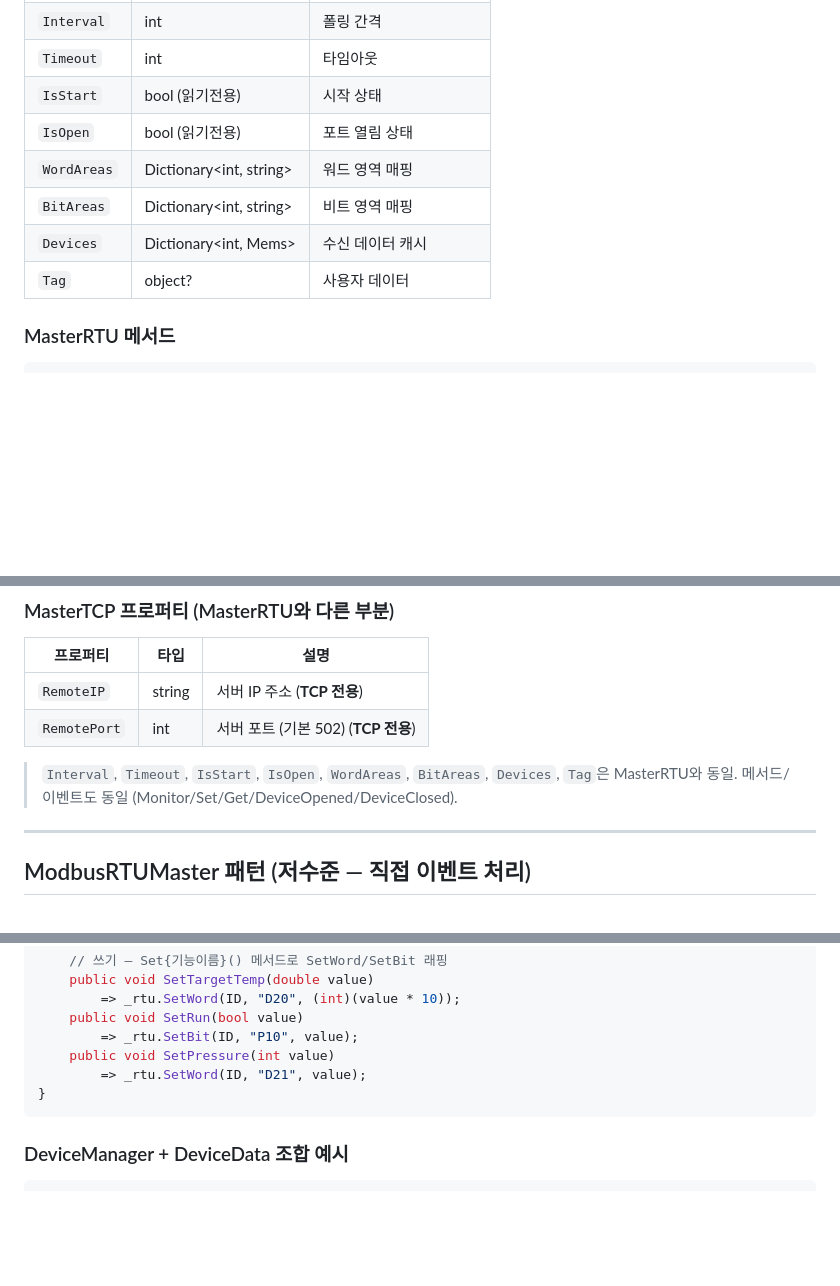
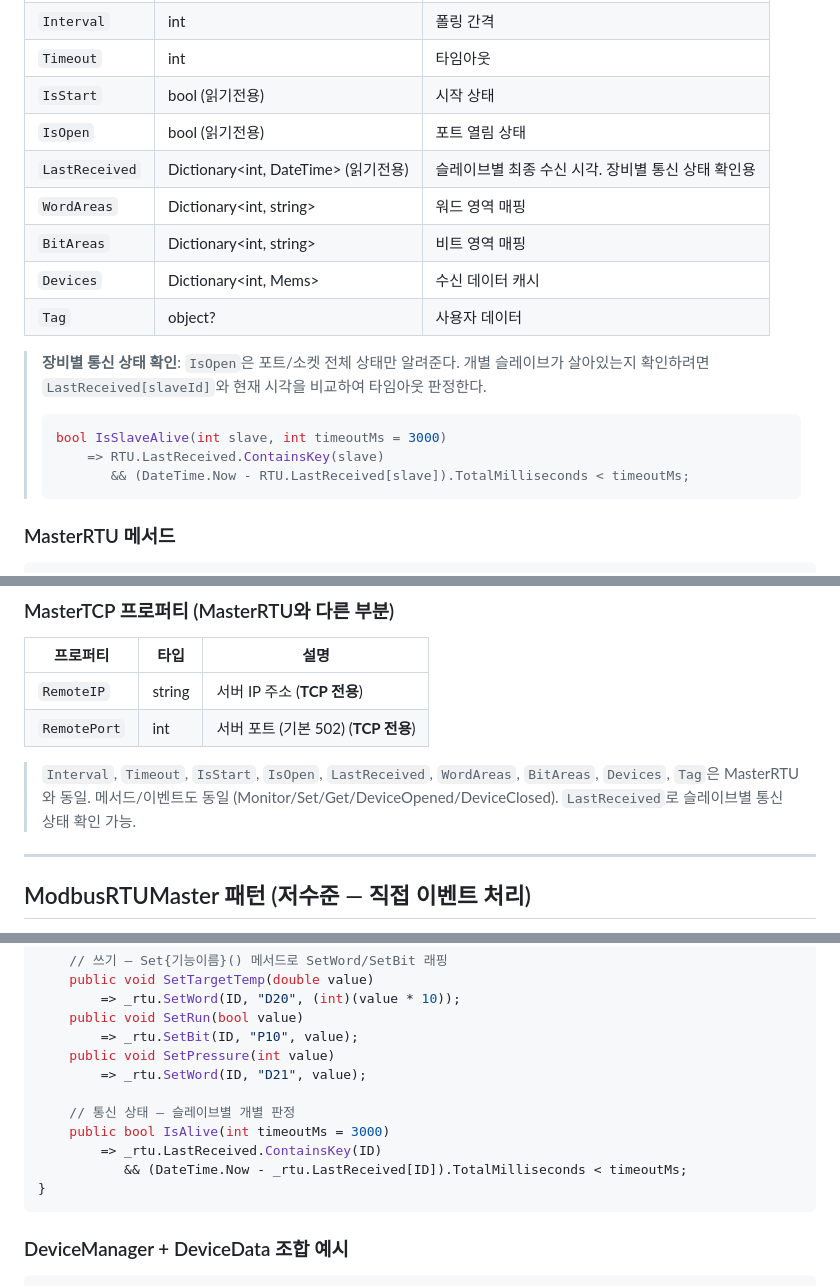
Before and after one commit to going-kr/going-ui-skill, a Markdown page: basis.md, 3 parts joined by grey strips. Drawn GitHub-style; blank space fills up the shorter version.

````diff
--- a/basis.md
+++ b/basis.md
@@ -145,10 +145,18 @@ public class DeviceManager
 | `Timeout` | int | 타임아웃 |
 | `IsStart` | bool (읽기전용) | 시작 상태 |
 | `IsOpen` | bool (읽기전용) | 포트 열림 상태 |
+| `LastReceived` | Dictionary\<int, DateTime\> (읽기전용) | 슬레이브별 최종 수신 시각. 장비별 통신 상태 확인용 |
 | `WordAreas` | Dictionary\<int, string\> | 워드 영역 매핑 |
 | `BitAreas` | Dictionary\<int, string\> | 비트 영역 매핑 |
 | `Devices` | Dictionary\<int, Mems\> | 수신 데이터 캐시 |
 | `Tag` | object? | 사용자 데이터 |
+
+> **장비별 통신 상태 확인**: `IsOpen`은 포트/소켓 전체 상태만 알려준다. 개별 슬레이브가 살아있는지 확인하려면 `LastReceived[slaveId]`와 현재 시각을 비교하여 타임아웃 판정한다.
+> ```csharp
+> bool IsSlaveAlive(int slave, int timeoutMs = 3000)
+>     => RTU.LastReceived.ContainsKey(slave)
+>        && (DateTime.Now - RTU.LastReceived[slave]).TotalMilliseconds < timeoutMs;
+> ```
 
 ### MasterRTU 메서드
 
@@ -234,8 +242,8 @@ public class DeviceManager
 | `RemoteIP` | string | 서버 IP 주소 (**TCP 전용**) |
 | `RemotePort` | int | 서버 포트 (기본 502) (**TCP 전용**) |
 
-> `Interval`, `Timeout`, `IsStart`, `IsOpen`, `WordAreas`, `BitAreas`, `Devices`, `Tag`은 MasterRTU와 동일.
-> 메서드/이벤트도 동일 (Monitor/Set/Get/DeviceOpened/DeviceClosed).
+> `Interval`, `Timeout`, `IsStart`, `IsOpen`, `LastReceived`, `WordAreas`, `BitAreas`, `Devices`, `Tag`은 MasterRTU와 동일.
+> 메서드/이벤트도 동일 (Monitor/Set/Get/DeviceOpened/DeviceClosed). `LastReceived`로 슬레이브별 통신 상태 확인 가능.
 
 ---
 
@@ -569,6 +577,11 @@ public class DeviceData
         => _rtu.SetBit(ID, "P10", value);
     public void SetPressure(int value)
         => _rtu.SetWord(ID, "D21", value);
+
+    // 통신 상태 — 슬레이브별 개별 판정
+    public bool IsAlive(int timeoutMs = 3000)
+        => _rtu.LastReceived.ContainsKey(ID)
+           && (DateTime.Now - _rtu.LastReceived[ID]).TotalMilliseconds < timeoutMs;
 }
 ```
 
````
Also changed, not shown: other parts of basis.md (+7 -7 lines), SKILL.md (+6 -4 lines), ui-code.md (+3 -3 lines).
